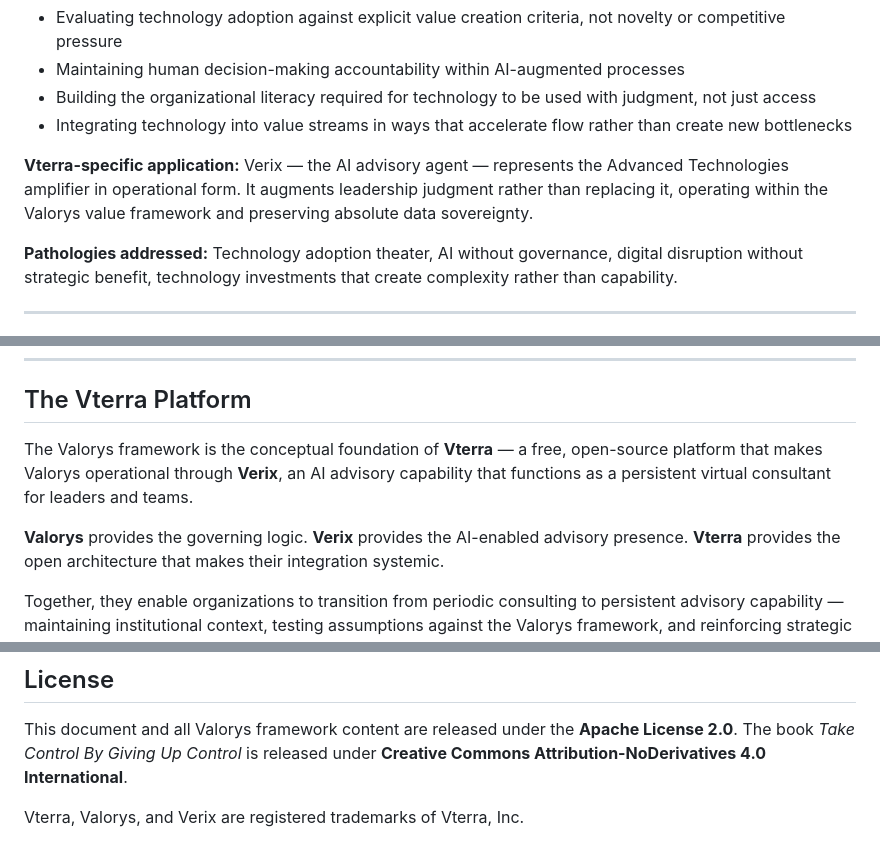
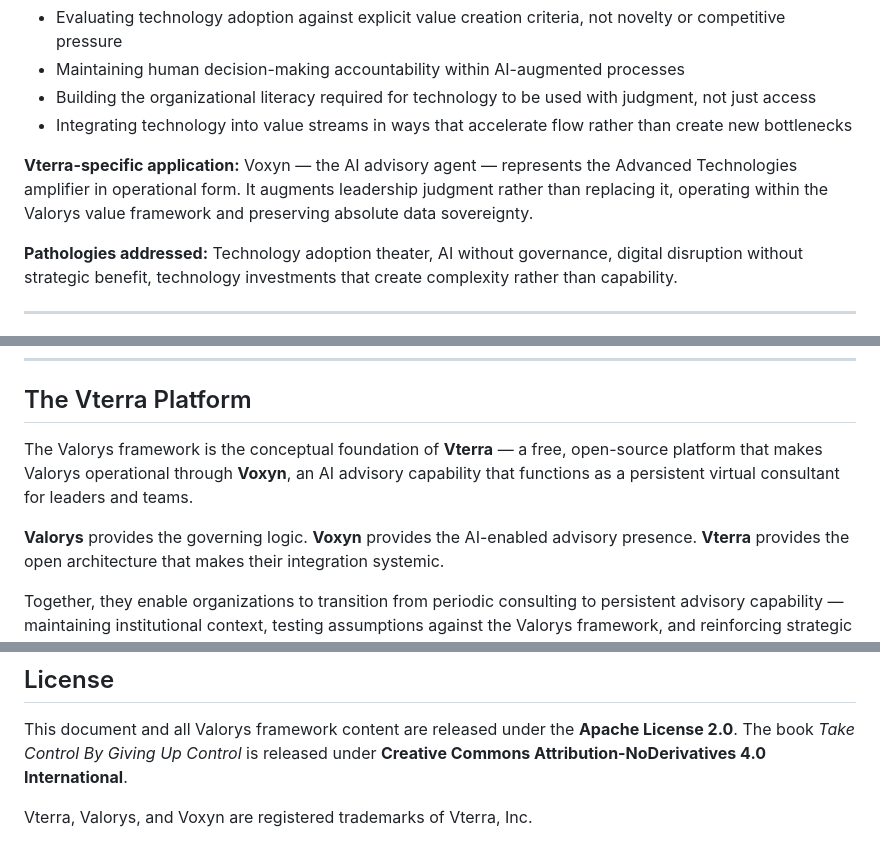
Before and after one commit to vterra-open/Vterra, a Markdown page: FRAMEWORK.md, 3 parts joined by grey strips. Drawn GitHub-style.

Commit message:
Update FRAMEWORK.md
Changed Verix to Voxyn

```diff
--- a/FRAMEWORK.md
+++ b/FRAMEWORK.md
@@ -278,7 +278,7 @@ GSOs operate at every organizational level — cascading from board and executiv
 - Building the organizational literacy required for technology to be used with judgment, not just access
 - Integrating technology into value streams in ways that accelerate flow rather than create new bottlenecks
 
-**Vterra-specific application:** Verix — the AI advisory agent — represents the Advanced Technologies amplifier in operational form. It augments leadership judgment rather than replacing it, operating within the Valorys value framework and preserving absolute data sovereignty.
+**Vterra-specific application:** Voxyn — the AI advisory agent — represents the Advanced Technologies amplifier in operational form. It augments leadership judgment rather than replacing it, operating within the Valorys value framework and preserving absolute data sovereignty.
 
 **Pathologies addressed:** Technology adoption theater, AI without governance, digital disruption without strategic benefit, technology investments that create complexity rather than capability.
 
@@ -340,10 +340,10 @@ GSOs operate at every organizational level — cascading from board and executiv
 
 ## The Vterra Platform
 
-The Valorys framework is the conceptual foundation of **Vterra** — a free, open-source platform that makes Valorys operational through **Verix**, an AI advisory capability that functions as a persistent virtual consultant for leaders and teams.
+The Valorys framework is the conceptual foundation of **Vterra** — a free, open-source platform that makes Valorys operational through **Voxyn**, an AI advisory capability that functions as a persistent virtual consultant for leaders and teams.
 
 **Valorys** provides the governing logic.
-**Verix** provides the AI-enabled advisory presence.
+**Voxyn** provides the AI-enabled advisory presence.
 **Vterra** provides the open architecture that makes their integration systemic.
 
 Together, they enable organizations to transition from periodic consulting to persistent advisory capability — maintaining institutional context, testing assumptions against the Valorys framework, and reinforcing strategic alignment continuously.
@@ -384,4 +384,4 @@ Framework documentation:
 This document and all Valorys framework content are released under the **Apache License 2.0**.
 The book *Take Control By Giving Up Control* is released under **Creative Commons Attribution-NoDerivatives 4.0 International**.
 
-Vterra, Valorys, and Verix are registered trademarks of Vterra, Inc.
+Vterra, Valorys, and Voxyn are registered trademarks of Vterra, Inc.
```
